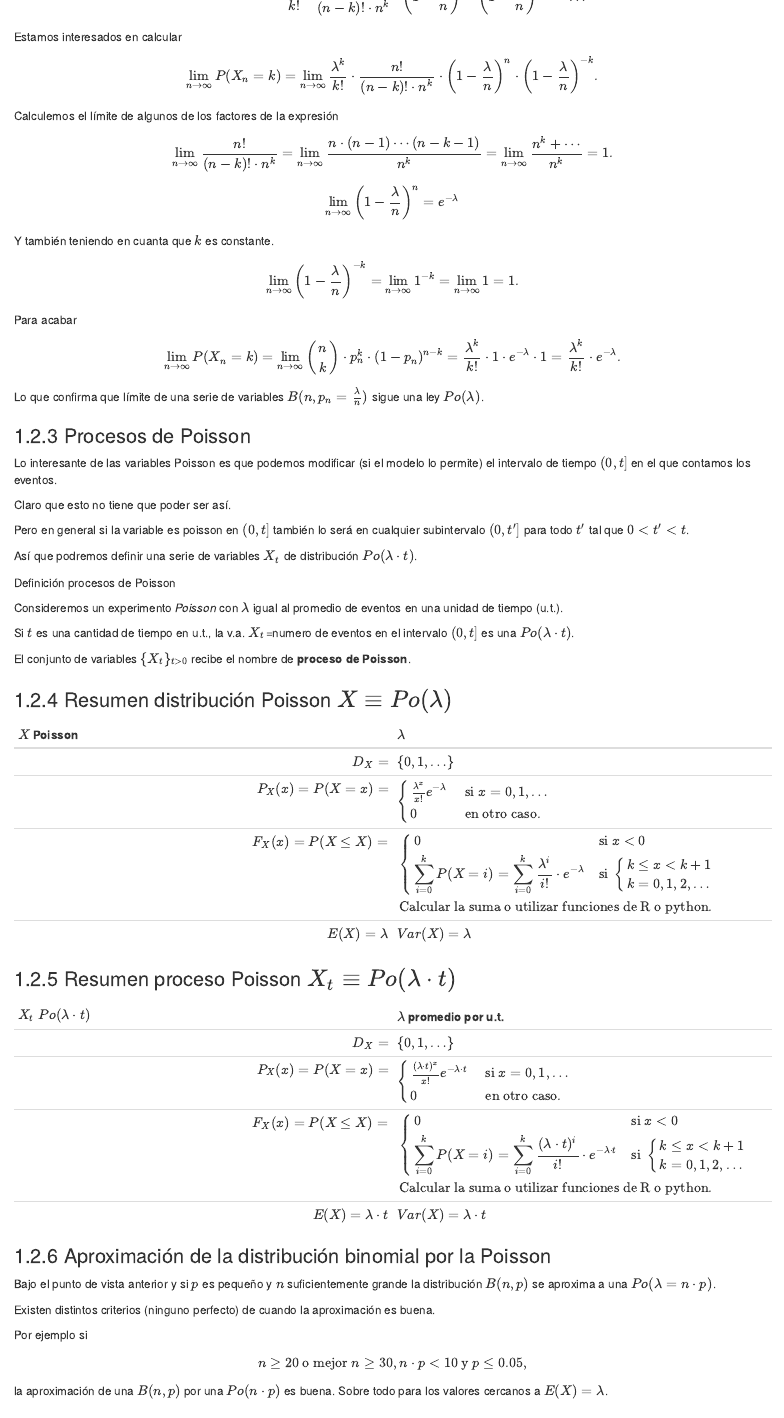
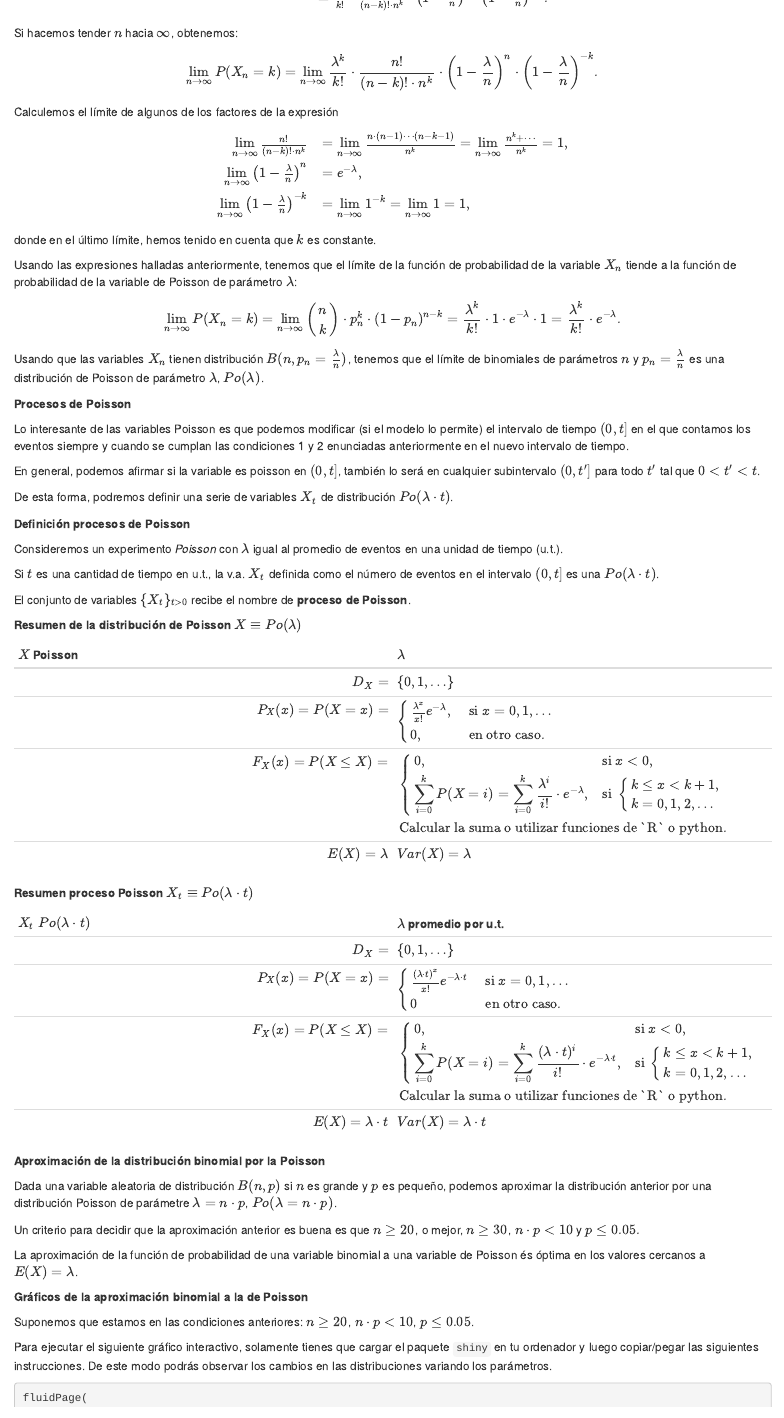
Before and after one commit to joanby/bookdown-iabusiness, an R Markdown document (bookdown-probabilidad/3.Rmd): the page in a window 1100 px wide, from 14360 px down before the commit and from 14260 px down after it, so that both start at the same text. Rendered offline with R 4.5, knitr and Pandoc, with nearby package versions; drawn as R Markdown's standard HTML page in place of the format the file asks for; code that draws random numbers runs with fixed seeds of ours; some code elsewhere in the file could not run offline.

Commit message:
1/12 Poisson

```diff
--- a/bookdown-probabilidad/3.Rmd
+++ b/bookdown-probabilidad/3.Rmd
@@ -1897,5 +1882,5 @@ P(X_n=k)&=&\left(\begin{array}{c} n\\ k\end{array}\right) \cdot p_n^k\cdot  (1-p
+P(X_n=k)&=\left(\begin{array}{c} n\\ k\end{array}\right) \cdot p_n^k\cdot  (1-p_n)^{n-k}
 \\
-&=& {n\choose k}\cdot \left(\frac{\lambda}{n}\right)^{k}\cdot \left(1-\frac{\lambda}{n}\right)^{n-k}\\
-&=&
+&= {n\choose k}\cdot \left(\frac{\lambda}{n}\right)^{k}\cdot \left(1-\frac{\lambda}{n}\right)^{n-k}\\
+&=
 \frac{\lambda^k}{k!}\cdot\frac{n!}{(n-k)!\cdot n^k}\cdot
-\left(1-\frac{\lambda}{n}\right)^{n}\cdot \left(1-\frac{\lambda}{n}\right)^{-k}=\ldots
@@ -1908,5 +1887,7 @@ P(X_n=k)&=&\left(\begin{array}{c} n\\ k\end{array}\right) \cdot p_n^k\cdot  (1-p
-Estamos interesados en calcular
-
+\left(1-\frac{\lambda}{n}\right)^{n}\cdot \left(1-\frac{\lambda}{n}\right)^{-k}.
+\end{array}
+$$
+Si hacemos tender $n$ hacia $\infty$, obtenemos:
 $$
 \displaystyle\lim_{n\to \infty} P(X_n=k) = \lim_{n\to \infty} \frac{\lambda^k}{k!}\cdot\frac{n!}{(n-k)!\cdot n^k} \cdot
 \left(1-\frac{\lambda}{n}\right)^{n}\cdot \left(1-\frac{\lambda}{n}\right)^{-k}.
@@ -1915,89 +1896,76 @@ $$
 Calculemos el límite de algunos de los factores de la expresión
 
 $$
-\displaystyle\lim_{n\to \infty}\frac{n!}{(n-k)!\cdot n^k}= \lim_{n\to \infty}\frac{n\cdot (n-1)\cdots (n-k-1)}{n^k}
-=\lim_{n\to \infty}\frac{n^{k}+\cdots}{n^k}=1.
-$$
-
-
-
-$$
-\lim_{n\to \infty} \left(1-\frac{\lambda}{n}\right)^{n}=e^{-\lambda}
-$$
-
-
-Y  también teniendo en cuanta que $k$ es constante.
-
-$$
-\lim_{n\to \infty} \left(1-\frac{\lambda}{n}\right)^{-k}=\lim_{n\to \infty} 1^{-k}=\lim_{n\to \infty}  1=1.
-$$
-
-
-Para acabar
+\begin{array}{rl}
+\lim\limits_{n\to \infty}\frac{n!}{(n-k)!\cdot n^k} & = \lim\limits_{n\to \infty}\frac{n\cdot (n-1)\cdots (n-k-1)}{n^k}
+=\lim\limits_{n\to \infty}\frac{n^{k}+\cdots}{n^k}=1, \\
+\lim\limits_{n\to \infty} \left(1-\frac{\lambda}{n}\right)^{n} & =e^{-\lambda},\\
+\lim\limits_{n\to \infty} \left(1-\frac{\lambda}{n}\right)^{-k} & =\lim\limits_{n\to \infty} 1^{-k}=\lim\limits_{n\to \infty}  1=1,
+\end{array}
+$$
+donde en el último límite, hemos tenido en cuenta que $k$ es constante.
+
+Usando las expresiones halladas anteriormente, tenemos que el límite de la función de probabilidad de la variable $X_n$ tiende a la función de probabilidad de la variable de Poisson de parámetro $\lambda$:
 
 $$
 \displaystyle\lim_{n\to\infty} P(X_n=k)=
 \lim_{n\to\infty} \left(\begin{array}{c} n\\ k\end{array}\right)
 \cdot p_n^k \cdot (1-p_n)^{n-k}= \frac{\lambda^k}{k!}\cdot 1 \cdot e^{-\lambda}\cdot 1=\frac{\lambda^k}{k!}\cdot e^{-\lambda}.
 $$
-
-Lo que confirma que  límite de una serie de variables
-$B(n,p_n=\frac{\lambda}{n})$ sigue una ley $Po(\lambda)$.
-
-### Procesos de Poisson
-
-Lo interesante de las variables Poisson es que podemos modificar (si el modelo lo permite)  el intervalo de tiempo $(0,t]$ en el que contamos los eventos.
-
-Claro que esto no tiene que poder ser así.
-
-Pero en general si la variable es poisson en  $(0,t]$  también lo será en cualquier subintervalo $(0,t']$ para todo $t'$ tal que  $0<t'<t$.
-
-Así que podremos definir una serie de variables $X_t$ de distribución $Po(\lambda\cdot t)$.
-
-
-
-<l class="prop"> Definición procesos de Poisson </l>
+Usando que las variables $X_n$ tienen distribución $B(n,p_n=\frac{\lambda}{n})$, tenemos que el límite de binomiales de parámetros $n$ y $p_n=\frac{\lambda}{n}$ es una distribución de Poisson de parámetro $\lambda$, $Po(\lambda)$.
+
+**Procesos de Poisson**
+
+Lo interesante de las variables Poisson es que podemos modificar (si el modelo lo permite)  el intervalo de tiempo $(0,t]$ en el que contamos los eventos siempre y cuando se cumplan las condiciones 1 y 2 enunciadas anteriormente en el nuevo intervalo de tiempo.
+
+En general, podemos afirmar si la variable es poisson en  $(0,t]$,  también lo será en cualquier subintervalo $(0,t']$ para todo $t'$ tal que  $0<t'<t$.
+
+De esta forma, podremos definir una serie de variables $X_t$ de distribución $Po(\lambda\cdot t)$.
+
+
+
+<l class="prop"> **Definición procesos de Poisson** </l>
 
 Consideremos  un experimento *Poisson*  con $\lambda$ igual
 al promedio de eventos en una unidad de tiempo (u.t.).
 
-Si $t$ es una cantidad de tiempo en u.t., la v.a. $X_{t}$=numero de eventos en el intervalo $(0,t]$ es una $Po(\lambda\cdot t)$.
+Si $t$ es una cantidad de tiempo en u.t., la v.a. $X_{t}$ definida como el número de eventos en el intervalo $(0,t]$ es una $Po(\lambda\cdot t)$.
 
 El conjunto de variables $\{X_t\}_{t>0}$ recibe el nombre de **proceso de Poisson**.
 
 
-### Resumen distribución  Poisson  $X\equiv Po(\lambda)$
+**Resumen de la distribución de Poisson  $X\equiv Po(\lambda)$**
 
 $X$ Poisson |  $\lambda$
 -------:|:-------
 $D_X=$|  $\{0,1,\ldots \}$
-$P_X(x)=P(X=x)=$ | $\left\{\begin{array}{ll}  \frac{\lambda^x}{x!}e^{-\lambda} & \mbox{ si } x=0,1,\ldots\\ 0  & \mbox{ en otro caso.}\end{array}\right.$
-$F_X(x)=P(X\leq X)=$ |  $\begin{array}{l}\left\{\begin{array}{ll} 0 & \mbox{si } x<0\\\displaystyle\sum_{i=0}^{k} P(X=i)= \displaystyle\sum_{i=0}^{k} \frac{\lambda^i}{i!}\cdot e^{-\lambda} & \mbox{si  }\left\{\begin{array}{l}k\leq x< k+1\\k=0,1,2,\ldots\end{array}\right.\end{array}\right.
-\\\mbox{Calcular la suma o utilizar funciones de R o python.}
+$P_X(x)=P(X=x)=$ | $\left\{\begin{array}{ll}  \frac{\lambda^x}{x!}e^{-\lambda}, & \mbox{ si } x=0,1,\ldots\\ 0,  & \mbox{ en otro caso.}\end{array}\right.$
+$F_X(x)=P(X\leq X)=$ |  $\begin{array}{l}\left\{\begin{array}{ll} 0, & \mbox{si } x<0,\\\displaystyle\sum_{i=0}^{k} P(X=i)= \displaystyle\sum_{i=0}^{k} \frac{\lambda^i}{i!}\cdot e^{-\lambda}, & \mbox{si  }\left\{\begin{array}{l}k\leq x< k+1,\\k=0,1,2,\ldots\end{array}\right.\end{array}\right.
+\\\mbox{Calcular la suma o utilizar funciones de `R` o python.}
 \end{array}$
 $E(X)=\lambda$ | $Var(X)=\lambda$
 
 
-### Resumen proceso   Poisson  $X_t\equiv Po(\lambda\cdot t)$
+**Resumen proceso   Poisson  $X_t\equiv Po(\lambda\cdot t)$**
 
 $X_t$  $Po(\lambda\cdot t)$ |  $\lambda$ promedio por u.t.
 -------:|:-------
 $D_X=$|  $\{0,1,\ldots \}$
 $P_X(x)=P(X=x)=$ | $\left\{\begin{array}{ll}  \frac{(\lambda\cdot t)^x}{x!}e^{-\lambda\cdot t} & \mbox{ si } x=0,1,\ldots\\ 0  & \mbox{ en otro caso.}\end{array}\right.$
-$F_X(x)=P(X\leq X)=$ |  $\begin{array}{l}\left\{\begin{array}{ll} 0 & \mbox{si } x<0\\\displaystyle\sum_{i=0}^{k} P(X=i)= \displaystyle\sum_{i=0}^{k} \frac{(\lambda\cdot t)^i}{i!}\cdot e^{-\lambda\cdot t} & \mbox{si  }\left\{\begin{array}{l}k\leq x< k+1\\k=0,1,2,\ldots\end{array}\right.\end{array}\right.
-\\\mbox{Calcular la suma o utilizar funciones de R o python.}
+$F_X(x)=P(X\leq X)=$ |  $\begin{array}{l}\left\{\begin{array}{ll} 0, & \mbox{si } x<0,\\\displaystyle\sum_{i=0}^{k} P(X=i)= \displaystyle\sum_{i=0}^{k} \frac{(\lambda\cdot t)^i}{i!}\cdot e^{-\lambda\cdot t}, & \mbox{si  }\left\{\begin{array}{l}k\leq x< k+1,\\k=0,1,2,\ldots\end{array}\right.\end{array}\right.
+\\\mbox{Calcular la suma o utilizar funciones de `R` o python.}
 \end{array}$
 $E(X)=\lambda\cdot t$ | $Var(X)=\lambda\cdot t$
 
-### Aproximación de la distribución binomial por la Poisson
-
-Bajo el punto de vista anterior y si $p$ es pequeño y $n$ suficientemente grande  la distribución  $B(n,p)$ se aproxima a una $Po(\lambda=n\cdot p)$.
-
-Existen distintos criterios (ninguno perfecto) de cuando la aproximación es buena.
-
-Por ejemplo  si
-
-$$n\geq 20\mbox{ o mejor }n\geq 30, n\cdot p < 10 \mbox{ y } p\leq 0.05,$$
-
-
-la aproximación  de una $B(n,p)$ por una $Po(n\cdot p)$ es buena. Sobre todo para los valores cercanos a $E(X)=\lambda$.
+**Aproximación de la distribución binomial por la Poisson**
+
+Dada una variable aleatoria de distribución $B(n,p)$ si $n$ es grande y $p$ es pequeño, podemos aproximar la distribución anterior por una distribución Poisson de parámetre $\lambda=n\cdot p$, $Po(\lambda = n\cdot p)$.
+
+Un criterio para decidir que la aproximación anterior es buena es que
+$n\geq 20$, o mejor, $n\geq 30$, $n\cdot p < 10$  y  $p\leq 0.05.$
+
+La aproximación de la función de probabilidad de una variable binomial a una variable de Poisson és óptima en los valores cercanos a $E(X)=\lambda$.
+
+**Gráficos de la aproximación binomial a la de Poisson**
+
+Suponemos que estamos en las condiciones anteriores: $n\geq 20$,  $n\cdot p < 10$, $p\leq 0.05$.
```
Also changed, not shown: bookdown-probabilidad/3.Rmd (100 more changed lines).
